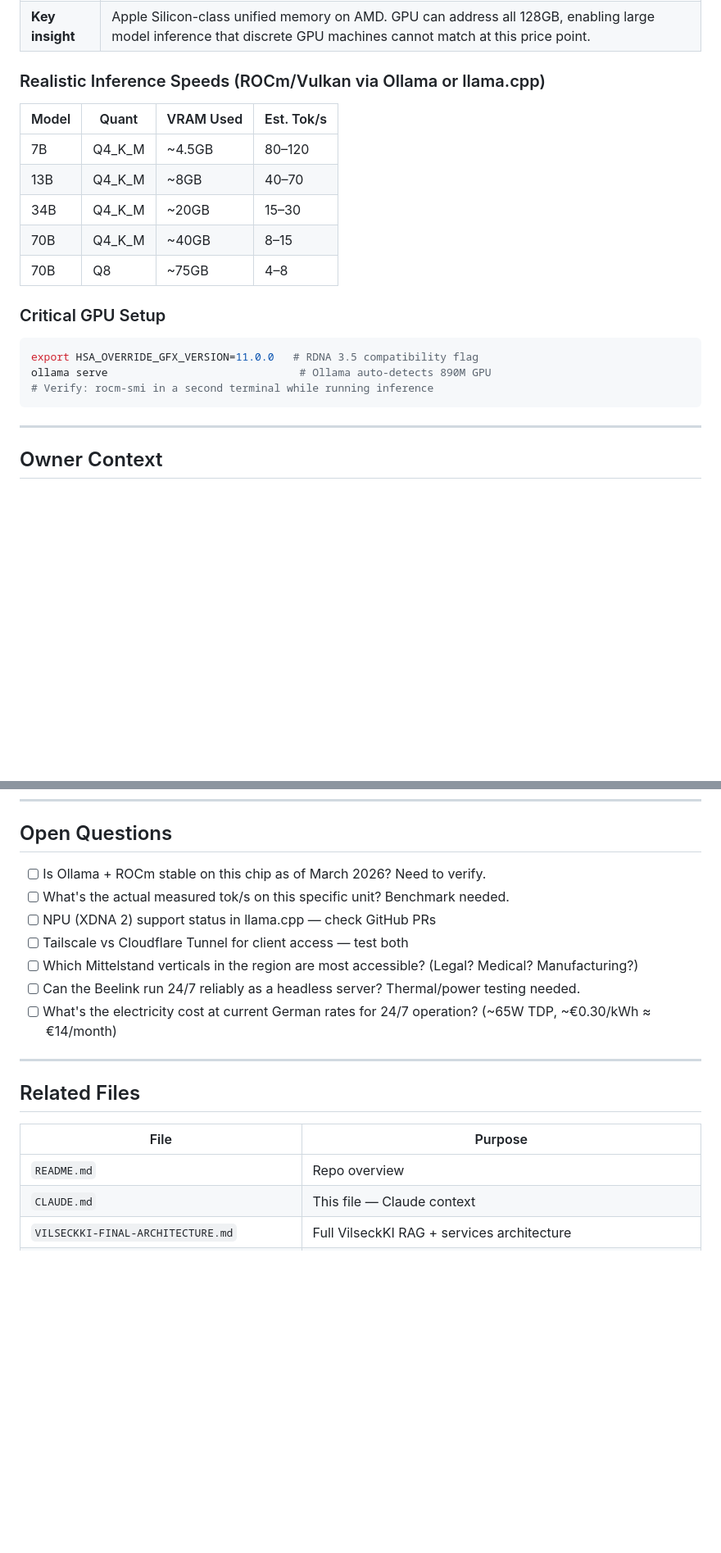
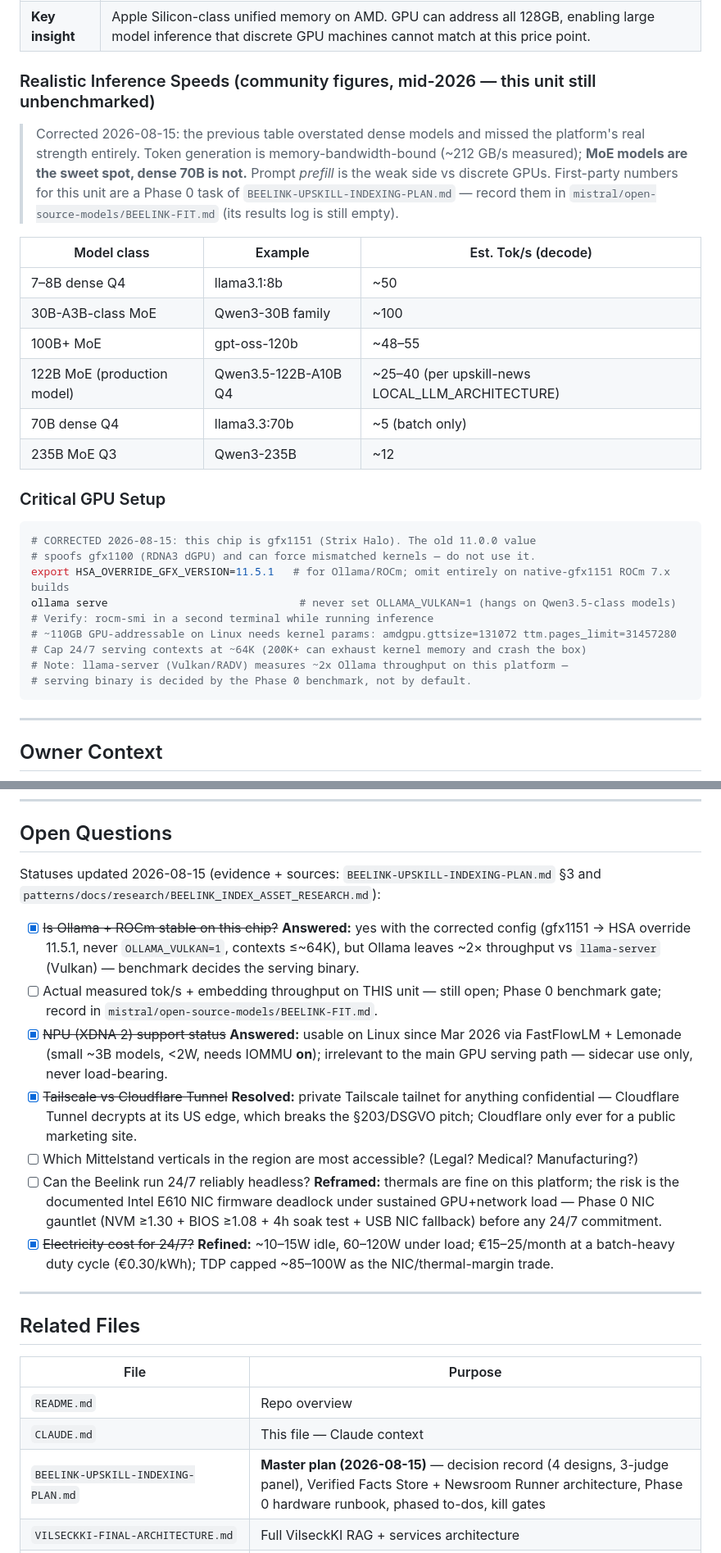
Before and after one commit to workflow-tools/beelink-bonus, a Markdown page: CLAUDE.md, 2 parts joined by grey strips. Shown at 82% size. GitHub-like rendering; blank space fills up the shorter version.

````diff
--- a/CLAUDE.md
+++ b/CLAUDE.md
@@ -27,22 +31,36 @@ The machine is owned by Ryan Hill, founder of ML Upskill Agents UG (haftungsbesc
 | **CPU** | 16 Zen 5 cores |
 | **Key insight** | Apple Silicon-class unified memory on AMD. GPU can address all 128GB, enabling large model inference that discrete GPU machines cannot match at this price point. |
 
-### Realistic Inference Speeds (ROCm/Vulkan via Ollama or llama.cpp)
+### Realistic Inference Speeds (community figures, mid-2026 — this unit still unbenchmarked)
 
-| Model | Quant | VRAM Used | Est. Tok/s |
-|-------|-------|-----------|------------|
-| 7B | Q4_K_M | ~4.5GB | 80–120 |
-| 13B | Q4_K_M | ~8GB | 40–70 |
-| 34B | Q4_K_M | ~20GB | 15–30 |
-| 70B | Q4_K_M | ~40GB | 8–15 |
-| 70B | Q8 | ~75GB | 4–8 |
+> Corrected 2026-08-15: the previous table overstated dense models and missed the
+> platform's real strength entirely. Token generation is memory-bandwidth-bound
+> (~212 GB/s measured); **MoE models are the sweet spot, dense 70B is not.**
+> Prompt *prefill* is the weak side vs discrete GPUs. First-party numbers for this
+> unit are a Phase 0 task of `BEELINK-UPSKILL-INDEXING-PLAN.md` — record them in
+> `mistral/open-source-models/BEELINK-FIT.md` (its results log is still empty).
+
+| Model class | Example | Est. Tok/s (decode) |
+|-------|-------|------------|
+| 7–8B dense Q4 | llama3.1:8b | ~50 |
+| 30B-A3B-class MoE | Qwen3-30B family | ~100 |
+| 100B+ MoE | gpt-oss-120b | ~48–55 |
+| 122B MoE (production model) | Qwen3.5-122B-A10B Q4 | ~25–40 (per upskill-news LOCAL_LLM_ARCHITECTURE) |
+| 70B dense Q4 | llama3.3:70b | ~5 (batch only) |
+| 235B MoE Q3 | Qwen3-235B | ~12 |
 
 ### Critical GPU Setup
 
 ```bash
-export HSA_OVERRIDE_GFX_VERSION=11.0.0   # RDNA 3.5 compatibility flag
-ollama serve                              # Ollama auto-detects 890M GPU
+# CORRECTED 2026-08-15: this chip is gfx1151 (Strix Halo). The old 11.0.0 value
+# spoofs gfx1100 (RDNA3 dGPU) and can force mismatched kernels — do not use it.
+export HSA_OVERRIDE_GFX_VERSION=11.5.1   # for Ollama/ROCm; omit entirely on native-gfx1151 ROCm 7.x builds
+ollama serve                              # never set OLLAMA_VULKAN=1 (hangs on Qwen3.5-class models)
 # Verify: rocm-smi in a second terminal while running inference
+# ~110GB GPU-addressable on Linux needs kernel params: amdgpu.gttsize=131072 ttm.pages_limit=31457280
+# Cap 24/7 serving contexts at ~64K (200K+ can exhaust kernel memory and crash the box)
+# Note: llama-server (Vulkan/RADV) measures ~2x Ollama throughput on this platform —
+# serving binary is decided by the Phase 0 benchmark, not by default.
 ```
 
 ---
@@ -165,13 +183,29 @@ All Claude session notes go in `./log/` with filename format: `YYYY-MM-DD-topic.
 
 ## Open Questions
 
-- [ ] Is Ollama + ROCm stable on this chip as of March 2026? Need to verify.
-- [ ] What's the actual measured tok/s on this specific unit? Benchmark needed.
-- [ ] NPU (XDNA 2) support status in llama.cpp — check GitHub PRs
-- [ ] Tailscale vs Cloudflare Tunnel for client access — test both
+Statuses updated 2026-08-15 (evidence + sources: `BEELINK-UPSKILL-INDEXING-PLAN.md` §3
+and `patterns/docs/research/BEELINK_INDEX_ASSET_RESEARCH.md`):
+
+- [x] ~~Is Ollama + ROCm stable on this chip?~~ **Answered:** yes with the corrected
+      config (gfx1151 → HSA override 11.5.1, never `OLLAMA_VULKAN=1`, contexts ≤~64K),
+      but Ollama leaves ~2× throughput vs `llama-server` (Vulkan) — benchmark decides
+      the serving binary.
+- [ ] Actual measured tok/s + embedding throughput on THIS unit — still open; Phase 0
+      benchmark gate; record in `mistral/open-source-models/BEELINK-FIT.md`.
+- [x] ~~NPU (XDNA 2) support status~~ **Answered:** usable on Linux since Mar 2026 via
+      FastFlowLM + Lemonade (small ~3B models, <2W, needs IOMMU **on**); irrelevant to
+      the main GPU serving path — sidecar use only, never load-bearing.
+- [x] ~~Tailscale vs Cloudflare Tunnel~~ **Resolved:** private Tailscale tailnet for
+      anything confidential — Cloudflare Tunnel decrypts at its US edge, which breaks
+      the §203/DSGVO pitch; Cloudflare only ever for a public marketing site.
 - [ ] Which Mittelstand verticals in the region are most accessible? (Legal? Medical? Manufacturing?)
-- [ ] Can the Beelink run 24/7 reliably as a headless server? Thermal/power testing needed.
-- [ ] What's the electricity cost at current German rates for 24/7 operation? (~65W TDP, ~€0.30/kWh ≈ €14/month)
+- [ ] Can the Beelink run 24/7 reliably headless? **Reframed:** thermals are fine on this
+      platform; the risk is the documented Intel E610 NIC firmware deadlock under
+      sustained GPU+network load — Phase 0 NIC gauntlet (NVM ≥1.30 + BIOS ≥1.08 + 4h
+      soak test + USB NIC fallback) before any 24/7 commitment.
+- [x] ~~Electricity cost for 24/7?~~ **Refined:** ~10–15W idle, 60–120W under load;
+      €15–25/month at a batch-heavy duty cycle (€0.30/kWh); TDP capped ~85–100W as the
+      NIC/thermal-margin trade.
 
 ---
 
@@ -181,6 +215,7 @@ All Claude session notes go in `./log/` with filename format: `YYYY-MM-DD-topic.
 |------|---------|
 | `README.md` | Repo overview |
 | `CLAUDE.md` | This file — Claude context |
+| `BEELINK-UPSKILL-INDEXING-PLAN.md` | **Master plan (2026-08-15)** — decision record (4 designs, 3-judge panel), Verified Facts Store + Newsroom Runner architecture, Phase 0 hardware runbook, phased to-dos, kill gates |
 | `VILSECKKI-FINAL-ARCHITECTURE.md` | Full VilseckKI RAG + services architecture |
 | `VILSECKKI-IMPLEMENTATION-PLAN.md` | RAG service implementation roadmap |
 | `AUTH-AND-BACKEND-COMPARISON.md` | Auth/backend options analysis |
````
Also changed, not shown: other parts of CLAUDE.md (+5 -1 lines), BEELINK-UPSKILL-INDEXING-PLAN.md (added, +481 -0 lines), log/2026-08-15-upskill-indexing-synergy.md (added, +48 -0 lines).
